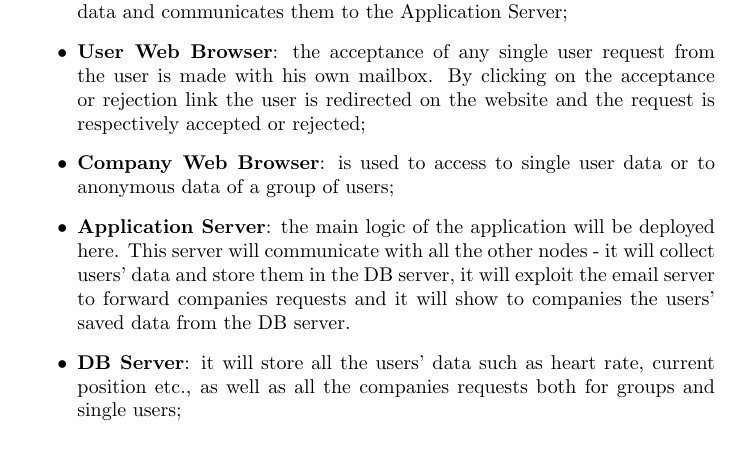
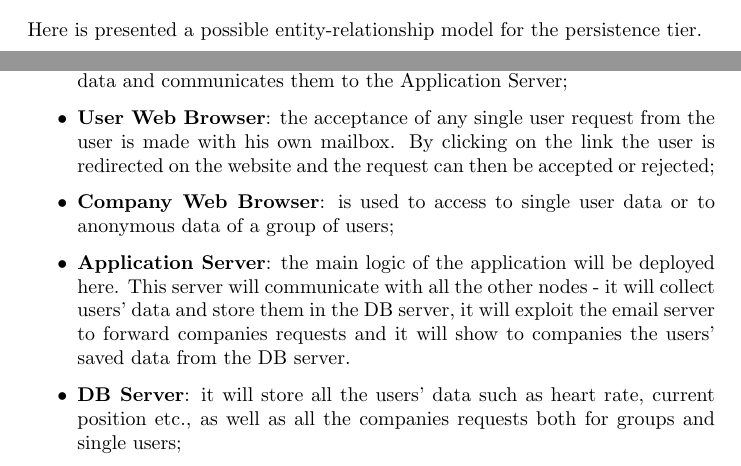
Before and after one commit to marcodigia/DalleRiveDiGiacomantonio, a LaTeX document (DeliveryFolder/DD.tex): part of page 9 of 19 before the commit and two parts of pages 5 and 10 of 20 after it, the two joined at a grey line, cut at the place of the change. Compiled offline with pdfLaTeX.

Commit message:
ER has been added to DD

```diff
--- a/DeliveryFolder/DD.tex
+++ b/DeliveryFolder/DD.tex
@@ -124,3 +127,7 @@ The application uses a three layers achitecture.
+	\includegraphics[width= 80mm, scale=0.7]{ER.png}
+\end{figure}
+Here is presented a possible entity-relationship model for the persistence tier.
+\newpage
 \subsection{High Level Acrhitecture}
 \begin{figure}[h!]
 \centering
@@ -183,7 +191,7 @@ The following diagram represents the UML of the whole system with emphasis on th
 The diagram shows the architecture of the system-to-be. Data4Help requires the deployment of software on these nodes:
 \begin{itemize}
 \item \textbf{Smartwatch}: the application runs in background in order to collect user's data and communicates them to the Application Server;
-\item \textbf{User Web Browser}: the acceptance of any single user request from the user is made with his own mailbox. By clicking on the acceptance or rejection link the user is redirected on the website and the request is respectively accepted or rejected;
+\item \textbf{User Web Browser}: the acceptance of any single user request from the user is made with his own mailbox. By clicking on the link the user is redirected on the website and the request can then be accepted or rejected;
 \item \textbf{Company Web Browser}: is used to access to single user data or to anonymous data of a group of users;
 \item \textbf{Application Server}: the main logic of the application will be deployed here. This server will communicate with all the other nodes - it will collect users' data and store them in the DB server, it will exploit the email server to forward companies requests and it will show to companies the users' saved data from the DB server.
 \item \textbf{DB Server}: it will store all the users' data such as heart rate, current position etc., as well as all the companies requests both for groups and single users;
```
Also changed, not shown: DeliveryFolder/DD.pdf, DeliveryFolder/UMLbig.png, DeliveryFolder/DD.tex (6 more changed lines), 4 other files.
